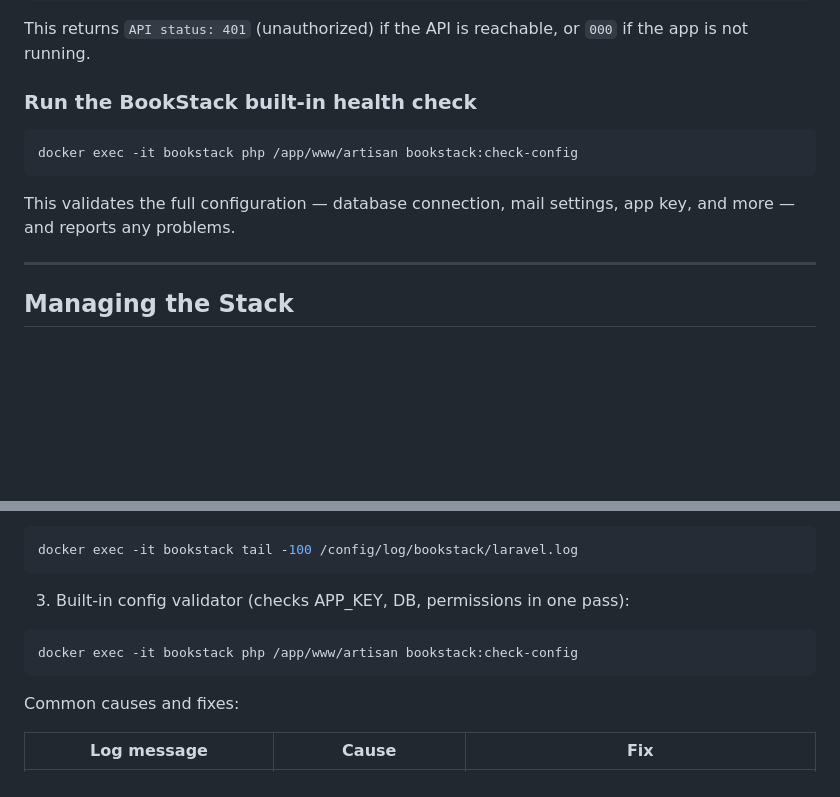
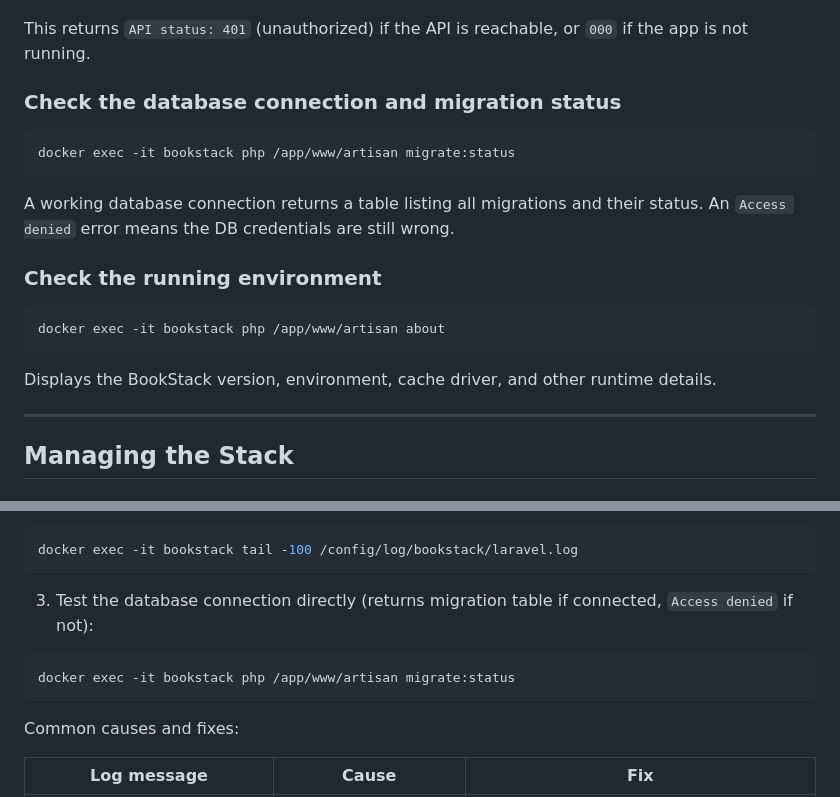
Before and after one commit to rayhindman-ski/ski-bookstack, a Markdown page: README.md, 2 parts joined by grey strips. GitHub-like rendering; blank space fills up the shorter version.

Commit message:
Update instructions for checking application configuration
Replace the non-existent "bookstack:check-config" command with functional alternatives like "migrate:status" and "about" in the README.

Replit-Commit-Author: Agent
Replit-Commit-Session-Id: e6a3b2de-bf71-4c92-ae10-6f62b21521fd
Replit-Commit-Checkpoint-Type: full_checkpoint
Replit-Commit-Event-Id: cb0cb728-d024-4f6d-93a9-e2ffb047e202
Replit-Commit-Screenshot-Url: https://storage.googleapis.com/screenshot-production-us-central1/92e71d1b-9bcd-4c30-ac38-e6edad5fde13/e6a3b2de-bf71-4c92-ae10-6f62b21521fd/ETo1CpV
Replit-Helium-Checkpoint-Created: true

````diff
--- a/README.md
+++ b/README.md
@@ -225,13 +225,21 @@ curl -o /dev/null -s -w "API status: %{http_code}\n" http://localhost:8090/api/b
 
 This returns `API status: 401` (unauthorized) if the API is reachable, or `000` if the app is not running.
 
-### Run the BookStack built-in health check
+### Check the database connection and migration status
 
 ```bash
-docker exec -it bookstack php /app/www/artisan bookstack:check-config
+docker exec -it bookstack php /app/www/artisan migrate:status
 ```
 
-This validates the full configuration — database connection, mail settings, app key, and more — and reports any problems.
+A working database connection returns a table listing all migrations and their status. An `Access denied` error means the DB credentials are still wrong.
+
+### Check the running environment
+
+```bash
+docker exec -it bookstack php /app/www/artisan about
+```
+
+Displays the BookStack version, environment, cache driver, and other runtime details.
 
 ---
 
@@ -329,9 +337,9 @@ docker compose logs bookstack --tail=50
 docker exec -it bookstack tail -100 /config/log/bookstack/laravel.log
 ```
 
-3. Built-in config validator (checks APP_KEY, DB, permissions in one pass):
+3. Test the database connection directly (returns migration table if connected, `Access denied` if not):
 ```bash
-docker exec -it bookstack php /app/www/artisan bookstack:check-config
+docker exec -it bookstack php /app/www/artisan migrate:status
 ```
 
 Common causes and fixes:
````
